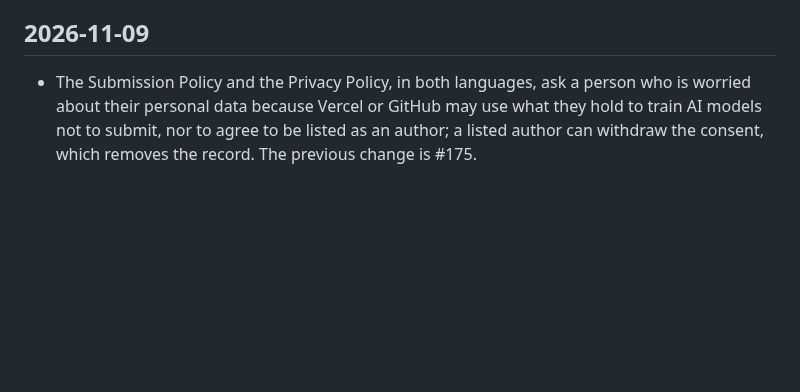
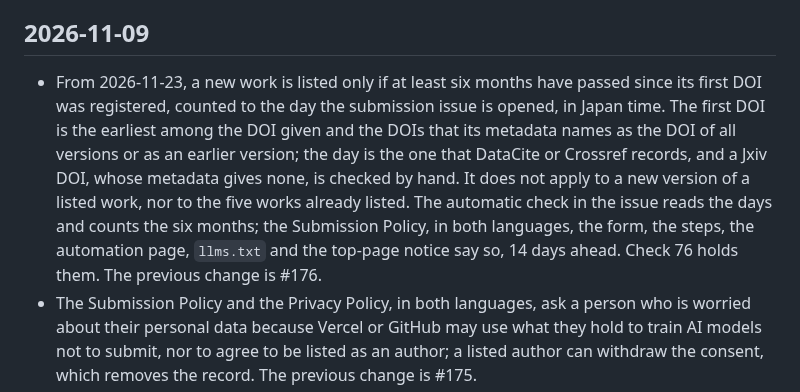
Before and after one commit to cpsbvbng26-dotcom/sophaxis, a Markdown page: CHANGELOG.md, the part around the change. Rendered like a GitHub page; blank space fills up the shorter version.

Commit message:
Changelog: the age of the DOI
Co-Authored-By: Claude Opus 5.5 <noreply@anthropic.com>
Claude-Session: https://claude.ai/code/session_01QqWsm63g52W27jU94E5dfL

```diff
--- a/CHANGELOG.md
+++ b/CHANGELOG.md
@@ -5,6 +5,7 @@ The entries are grouped by the date of the merge. Version 1.0.0 was released on
 
 ## 2026-11-09
 
+- From 2026-11-23, a new work is listed only if at least six months have passed since its first DOI was registered, counted to the day the submission issue is opened, in Japan time. The first DOI is the earliest among the DOI given and the DOIs that its metadata names as the DOI of all versions or as an earlier version; the day is the one that DataCite or Crossref records, and a Jxiv DOI, whose metadata gives none, is checked by hand. It does not apply to a new version of a listed work, nor to the five works already listed. The automatic check in the issue reads the days and counts the six months; the Submission Policy, in both languages, the form, the steps, the automation page, `llms.txt` and the top-page notice say so, 14 days ahead. Check 76 holds them. The previous change is #176.
 - The Submission Policy and the Privacy Policy, in both languages, ask a person who is worried about their personal data because Vercel or GitHub may use what they hold to train AI models not to submit, nor to agree to be listed as an author; a listed author can withdraw the consent, which removes the record. The previous change is #175.
 - GitHub's and Vercel's own terms were read at their sources, and the Terms of Use, in both languages, now say what they provide, with the date and section of each: GitHub's age of 13, its rules on content and its licence to train AI on public content; Vercel's Hobby plan for non-commercial use, its right to remove a deployment without notice and its model training unless the team turns it off; and that both provide their services as is under the law of California. The Privacy Policy states the two uses of the records before consent; the Disclaimer points to them. Check 75 holds them. The previous change is #173.
 - For language models and the search services built on them, the site serves `llms.txt` and `llms-full.txt`. The first gives the facts from `site.json` and the records and links every policy and page; the second holds every policy and page word for word, from the same Markdown. Both say that the policies apply where they differ, and give no email address; check 74 holds them. The previous change is #171.
```
